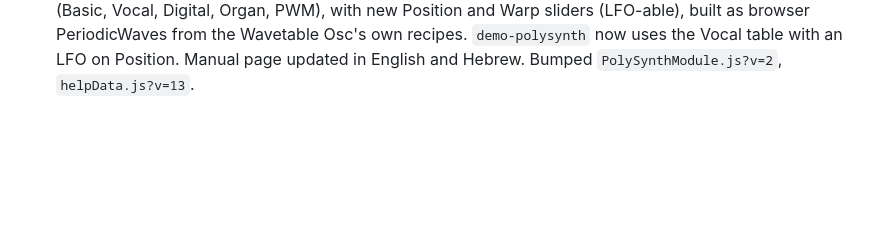
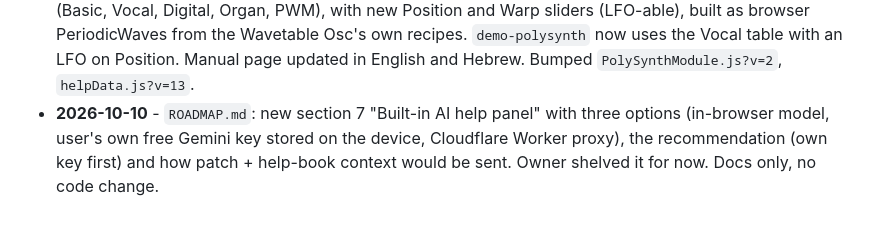
Before and after one commit to noambartov/sound-playground, a Markdown page: architecture.md, the part around the change. Rendered like a GitHub page; blank space fills up the shorter version.

```diff
--- a/architecture.md
+++ b/architecture.md
@@ -283,3 +283,4 @@ Any other value (e.g. `audioinput`) fails to create the module. Presets live in
 - **2026-10-10** - `ROADMAP.md`: new section 6 "Export sound to a DAW" with four options (Recorder WAV today, multisampled SFZ + WAV instrument export, WebView AUv3 plugin, JUCE plugin) and the recommendation to build the SFZ export first. Docs only, no code change.
 - **2026-10-10** - Polyphony: Poly Synth (`PolySynthModule.js`, new, on the template), an 8-voice synth in one module (two detuned oscillators, low-pass filter with its own envelope and an ADSR per voice, voice lights), played through a new NOTES cable from the Keyboard (`PolyNoteBus`, NOTES convention in section 4). Keyboard: new `NOTES` jack, and the on-screen keys use pointer events per finger so chords can be played on the iPad (sliding a finger moves its note). Manual page in English and Hebrew with Hebrew jack texts and the `demo-polysynth` preset; jack hints for Keyboard NOTES. Bumped `KeyboardModule.js?v=3`, `styles.css?v=3.11`, `helpData.js?v=12`, `portGuide.js?v=8`, added `PolySynthModule.js?v=1`.
 - **2026-10-10** - Poly Synth plays wavetables: the Waveform menu also lists the Wavetable Osc tables (Basic, Vocal, Digital, Organ, PWM), with new Position and Warp sliders (LFO-able), built as browser PeriodicWaves from the Wavetable Osc's own recipes. `demo-polysynth` now uses the Vocal table with an LFO on Position. Manual page updated in English and Hebrew. Bumped `PolySynthModule.js?v=2`, `helpData.js?v=13`.
+- **2026-10-10** - `ROADMAP.md`: new section 7 "Built-in AI help panel" with three options (in-browser model, user's own free Gemini key stored on the device, Cloudflare Worker proxy), the recommendation (own key first) and how patch + help-book context would be sent. Owner shelved it for now. Docs only, no code change.
```
Also changed, not shown: ROADMAP.md (+10 -0 lines).
